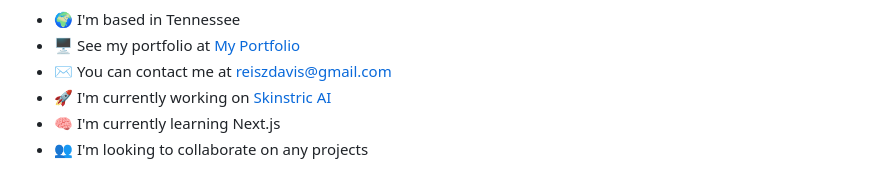
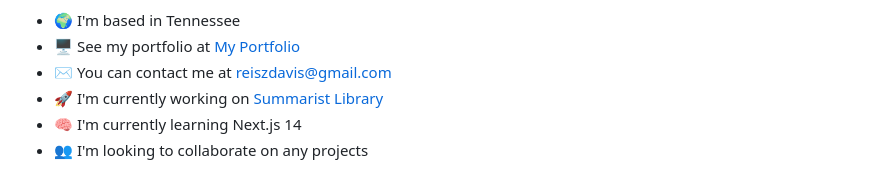
Before and after one commit to ReiszD/ReiszD, a Markdown page: README.md, the part around the change printed below. Rendered like a GitHub page.

```diff
--- a/README.md
+++ b/README.md
@@ -9,8 +9,8 @@ I spent 10+ years working in the film industry working in the camera and lightin
 * 🌍  I'm based in Tennessee
 * 🖥️  See my portfolio at [My Portfolio](http://portfolio-kohl-alpha-60.vercel.app/)
 * ✉️  You can contact me at [reiszdavis@gmail.com](mailto:reiszdavis@gmail.com)
-* 🚀  I'm currently working on [Skinstric AI](http://skinstric-ai-weld.vercel.app)
-* 🧠  I'm currently learning Next.js
+* 🚀  I'm currently working on [Summarist Library](http://summarist-henna.vercel.app/)
+* 🧠  I'm currently learning Next.js 14
 * 👥  I'm looking to collaborate on any projects
 
 <p align="left">
```
Also changed, not shown: other parts of README.md (+1 -1 lines).
